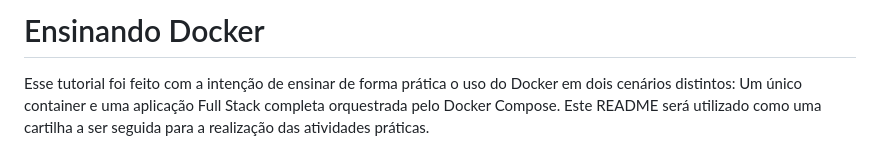
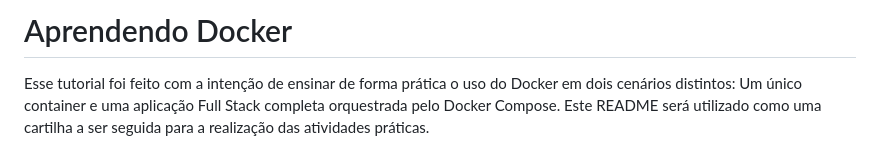
Before and after one commit to okita-ok/aprendendo-docker, a Markdown page: README.md, the part around the change. Drawn GitHub-style.

Commit message:
Correção rápida

```diff
--- a/README.md
+++ b/README.md
@@ -1,4 +1,4 @@
-# Ensinando Docker
+# Aprendendo Docker
 
 Esse tutorial foi feito com a intenção de ensinar de forma prática o uso do Docker em dois cenários distintos: Um único container e uma aplicação Full Stack completa orquestrada pelo Docker Compose. Este README será utilizado como uma cartilha a ser seguida para a realização das atividades práticas.
 
```
